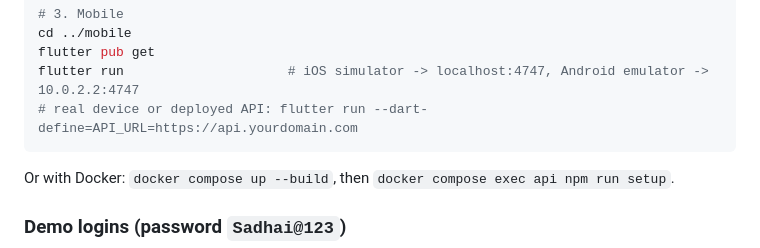
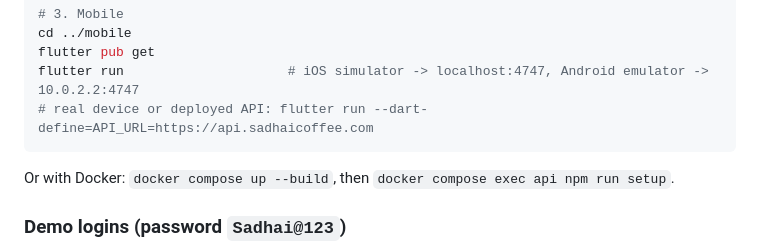
Before and after one commit to rawindhakal/sadhai-coffee, a Markdown page: README.md, the part around the change. GitHub-like rendering.

````diff
--- a/README.md
+++ b/README.md
@@ -57,7 +57,7 @@ npm install && npm run dev      # http://localhost:3000
 cd ../mobile
 flutter pub get
 flutter run                     # iOS simulator -> localhost:4747, Android emulator -> 10.0.2.2:4747
-# real device or deployed API: flutter run --dart-define=API_URL=https://api.yourdomain.com
+# real device or deployed API: flutter run --dart-define=API_URL=https://api.sadhaicoffee.com
 ```
 
 Or with Docker: `docker compose up --build`, then `docker compose exec api npm run setup`.
````
Also changed, not shown: store/PUSH.md (+2 -2 lines), store/RELEASE.md (+1 -1 lines).
